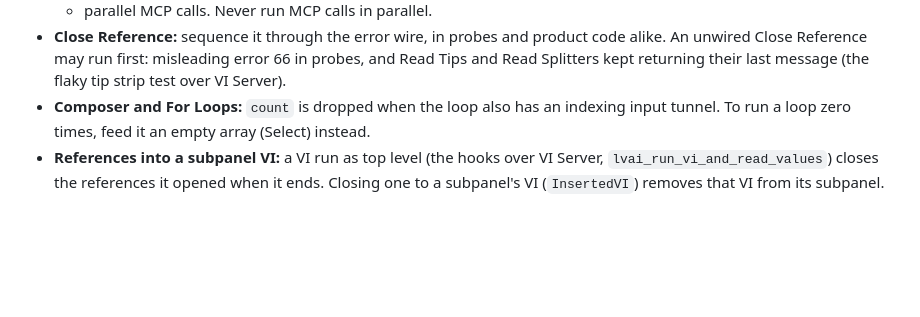
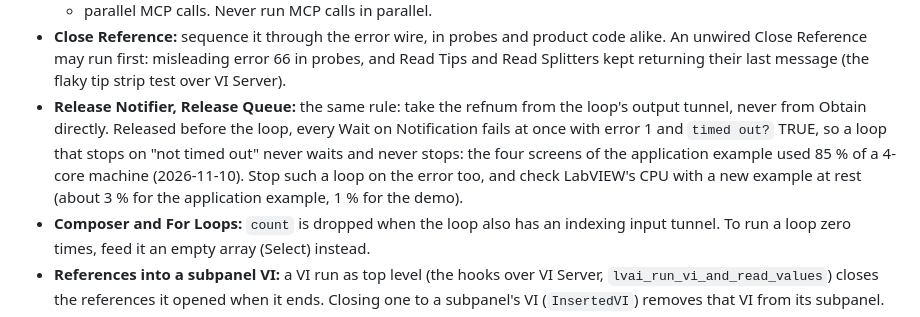
Before and after one commit to JanGoebel/RemoteVI, a Markdown page: CLAUDE.md, the part around the change. GitHub-like rendering; blank space fills up the shorter version.

Commit message:
CLAUDE.md: release notifiers and queues after the loop
Co-Authored-By: Claude Fable 5.2 <noreply@anthropic.com>

```diff
--- a/CLAUDE.md
+++ b/CLAUDE.md
@@ -66,6 +66,7 @@ Start with README.md, then docs/architecture.md, docs/protocol.md, docs/testing.
   - remote `CvtPaneToPanelCoords`;
   - parallel MCP calls. Never run MCP calls in parallel.
 - **Close Reference:** sequence it through the error wire, in probes and product code alike. An unwired Close Reference may run first: misleading error 66 in probes, and Read Tips and Read Splitters kept returning their last message (the flaky tip strip test over VI Server).
+- **Release Notifier, Release Queue:** the same rule: take the refnum from the loop's output tunnel, never from Obtain directly. Released before the loop, every Wait on Notification fails at once with error 1 and `timed out?` TRUE, so a loop that stops on "not timed out" never waits and never stops: the four screens of the application example used 85 % of a 4-core machine (2026-11-10). Stop such a loop on the error too, and check LabVIEW's CPU with a new example at rest (about 3 % for the application example, 1 % for the demo).
 - **Composer and For Loops:** `count` is dropped when the loop also has an indexing input tunnel. To run a loop zero times, feed it an empty array (Select) instead.
 - **References into a subpanel VI:** a VI run as top level (the hooks over VI Server, `lvai_run_vi_and_read_values`) closes the references it opened when it ends. Closing one to a subpanel's VI (`InsertedVI`) removes that VI from its subpanel.
 - **Git Bash heredocs:** they mangle backslash escapes such as `\3A` in AIXML. Write edit scripts with the Write tool.
```
